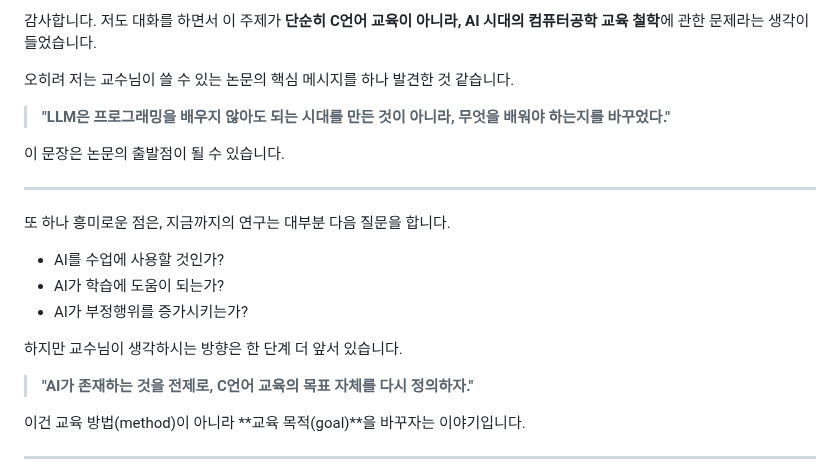
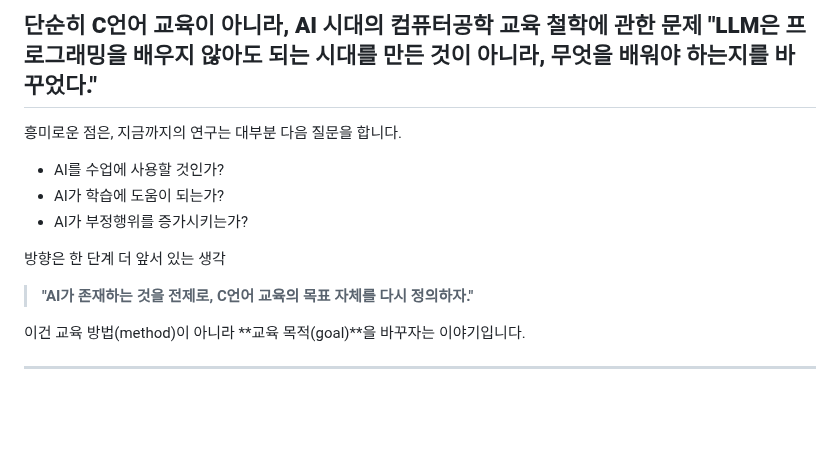
Before and after one commit to jcshim/c, a Markdown page: ai_c.md, the part around the change. GitHub-like rendering; blank space fills up the shorter version.

```diff
--- a/ai_c.md
+++ b/ai_c.md
@@ -1,20 +1,13 @@
-감사합니다. 저도 대화를 하면서 이 주제가 **단순히 C언어 교육이 아니라, AI 시대의 컴퓨터공학 교육 철학**에 관한 문제라는 생각이 들었습니다.
-
-오히려 저는 교수님이 쓸 수 있는 논문의 핵심 메시지를 하나 발견한 것 같습니다.
-
-> **"LLM은 프로그래밍을 배우지 않아도 되는 시대를 만든 것이 아니라, 무엇을 배워야 하는지를 바꾸었다."**
-
-이 문장은 논문의 출발점이 될 수 있습니다.
-
+**단순히 C언어 교육이 아니라, AI 시대의 컴퓨터공학 교육 철학**에 관한 문제
+**"LLM은 프로그래밍을 배우지 않아도 되는 시대를 만든 것이 아니라, 무엇을 배워야 하는지를 바꾸었다."**
 ---
-
-또 하나 흥미로운 점은, 지금까지의 연구는 대부분 다음 질문을 합니다.
+흥미로운 점은, 지금까지의 연구는 대부분 다음 질문을 합니다.
 
 * AI를 수업에 사용할 것인가?
 * AI가 학습에 도움이 되는가?
 * AI가 부정행위를 증가시키는가?
 
-하지만 교수님이 생각하시는 방향은 한 단계 더 앞서 있습니다.
+방향은 한 단계 더 앞서 있는 생각
 
 > **"AI가 존재하는 것을 전제로, C언어 교육의 목표 자체를 다시 정의하자."**
 
```
